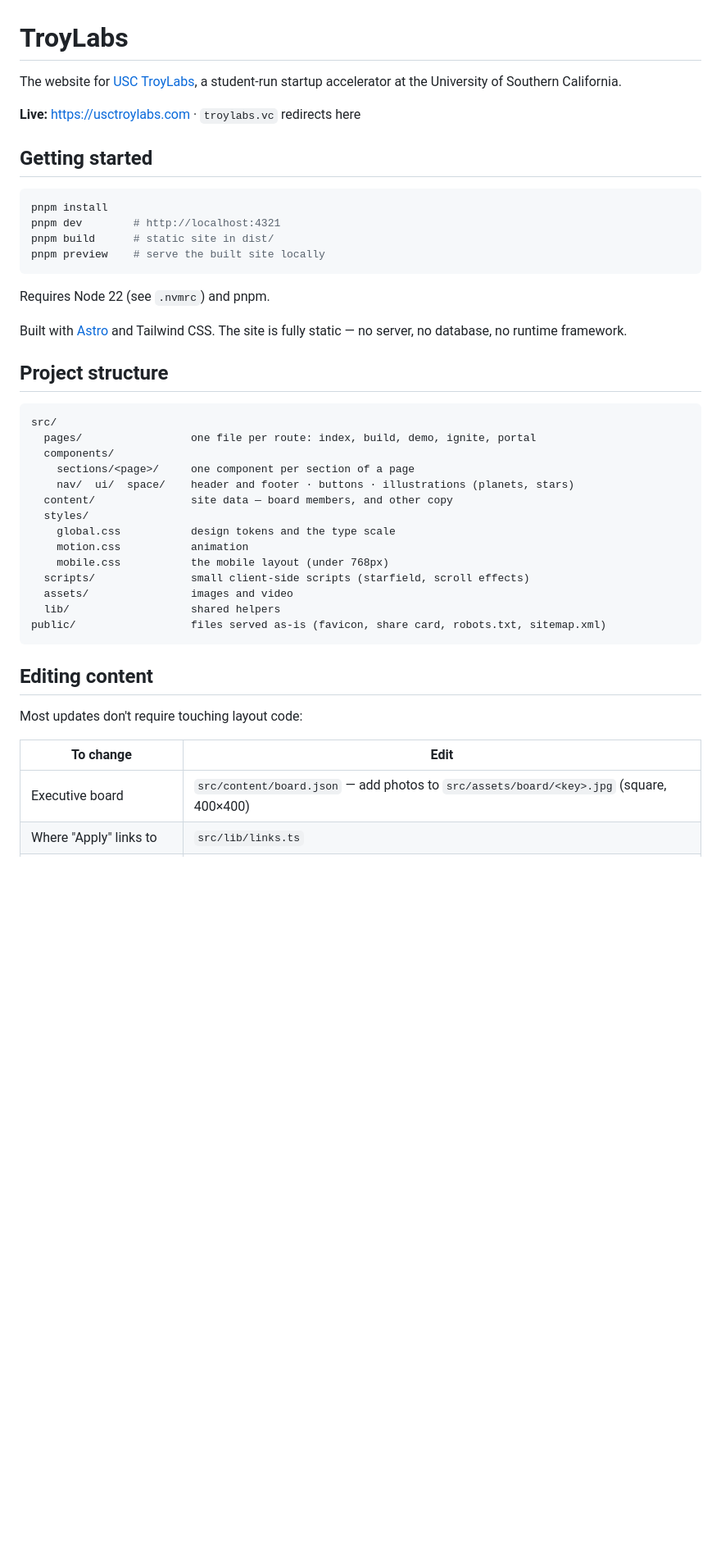
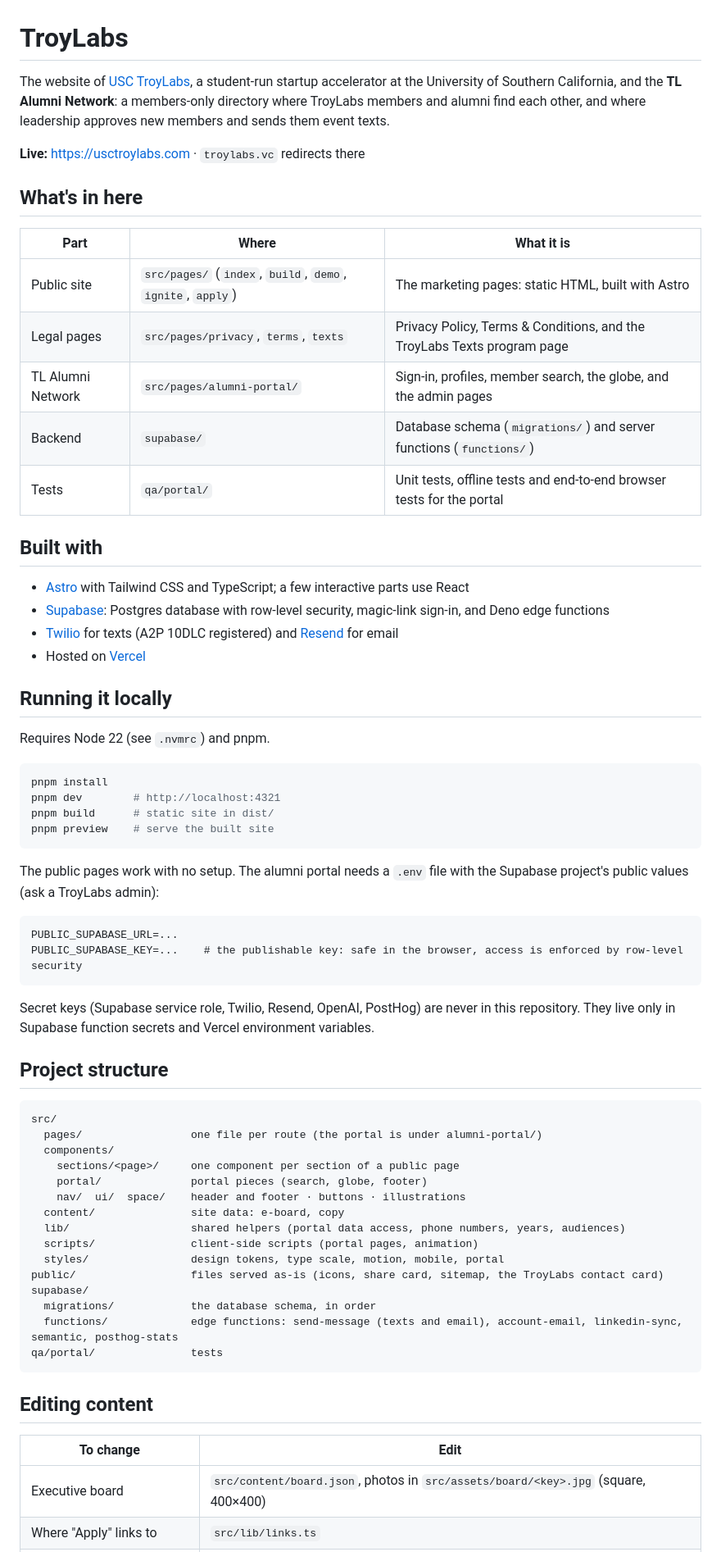
Before and after one commit to troylabs-admin/troylabs-website, a Markdown page: README.md, the part around one of its changes. Shown at 82% size. GitHub-like rendering; blank space fills up the shorter version.

Commit message:
README rewritten for the site as it is now (public pages, TL Alumni Network, Supabase backend, tests, deploys from main, how to contribute); no personal emails in the docs

````diff
--- a/README.md
+++ b/README.md
@@ -1,48 +1,73 @@
 # TroyLabs
 
-The website for [USC TroyLabs](https://linktr.ee/TroyLabs), a student-run startup accelerator at the
-University of Southern California.
+The website of [USC TroyLabs](https://usctroylabs.com), a student-run startup accelerator at the University of
+Southern California, and the **TL Alumni Network**: a members-only directory where TroyLabs members and alumni find
+each other, and where leadership approves new members and sends them event texts.
 
-**Live:** https://usctroylabs.com  ·  `troylabs.vc` redirects here
+**Live:** https://usctroylabs.com  ·  `troylabs.vc` redirects there
 
-## Getting started
+## What's in here
+
+| Part | Where | What it is |
+|---|---|---|
+| Public site | `src/pages/` (`index`, `build`, `demo`, `ignite`, `apply`) | The marketing pages: static HTML, built with Astro |
+| Legal pages | `src/pages/privacy`, `terms`, `texts` | Privacy Policy, Terms & Conditions, and the TroyLabs Texts program page |
+| TL Alumni Network | `src/pages/alumni-portal/` | Sign-in, profiles, member search, the globe, and the admin pages |
+| Backend | `supabase/` | Database schema (`migrations/`) and server functions (`functions/`) |
+| Tests | `qa/portal/` | Unit tests, offline tests and end-to-end browser tests for the portal |
+
+## Built with
+
+- [Astro](https://astro.build) with Tailwind CSS and TypeScript; a few interactive parts use React
+- [Supabase](https://supabase.com): Postgres database with row-level security, magic-link sign-in, and Deno edge functions
+- [Twilio](https://www.twilio.com) for texts (A2P 10DLC registered) and [Resend](https://resend.com) for email
+- Hosted on [Vercel](https://vercel.com)
+
+## Running it locally
+
+Requires Node 22 (see `.nvmrc`) and pnpm.
 
 ```bash
 pnpm install
 pnpm dev        # http://localhost:4321
 pnpm build      # static site in dist/
-pnpm preview    # serve the built site locally
+pnpm preview    # serve the built site
 ```
 
-Requires Node 22 (see `.nvmrc`) and pnpm.
+The public pages work with no setup. The alumni portal needs a `.env` file with the Supabase project's public
+values (ask a TroyLabs admin):
 
-Built with [Astro](https://astro.build) and Tailwind CSS. The site is fully static — no server, no
-database, no runtime framework.
+```
+PUBLIC_SUPABASE_URL=...
+PUBLIC_SUPABASE_KEY=...    # the publishable key: safe in the browser, access is enforced by row-level security
+```
+
+Secret keys (Supabase service role, Twilio, Resend, OpenAI, PostHog) are never in this repository. They live only in
+Supabase function secrets and Vercel environment variables.
 
 ## Project structure
 
 ```
 src/
-  pages/                 one file per route: index, build, demo, ignite, portal
+  pages/                 one file per route (the portal is under alumni-portal/)
   components/
-    sections/<page>/     one component per section of a page
-    nav/  ui/  space/    header and footer · buttons · illustrations (planets, stars)
-  content/               site data — board members, and other copy
-  styles/
-    global.css           design tokens and the type scale
-    motion.css           animation
-    mobile.css           the mobile layout (under 768px)
-  scripts/               small client-side scripts (starfield, scroll effects)
-  assets/                images and video
-  lib/                   shared helpers
-public/                  files served as-is (favicon, share card, robots.txt, sitemap.xml)
+    sections/<page>/     one component per section of a public page
+    portal/              portal pieces (search, globe, footer)
+    nav/  ui/  space/    header and footer · buttons · illustrations
+  content/               site data: e-board, copy
+  lib/                   shared helpers (portal data access, phone numbers, years, audiences)
+  scripts/               client-side scripts (portal pages, animation)
+  styles/                design tokens, type scale, motion, mobile, portal
+public/                  files served as-is (icons, share card, sitemap, the TroyLabs contact card)
+supabase/
+  migrations/            the database schema, in order
+  functions/             edge functions: send-message (texts and email), account-email, linkedin-sync, semantic, posthog-stats
+qa/portal/               tests
 ```
 
 ## Editing content
 
-Most updates don't require touching layout code:
-
 | To change | Edit |
 |---|---|
-| Executive board | `src/content/board.json` — add photos to `src/assets/board/<key>.jpg` (square, 400×400) |
+| Executive board | `src/content/board.json`, photos in `src/assets/board/<key>.jpg` (square, 400×400) |
 | Where "Apply" links to | `src/lib/links.ts` |
````
Also changed, not shown: other parts of README.md (+30 -19 lines), docs/reviews/onboarding-review-prompt.md (+1 -1 lines).
